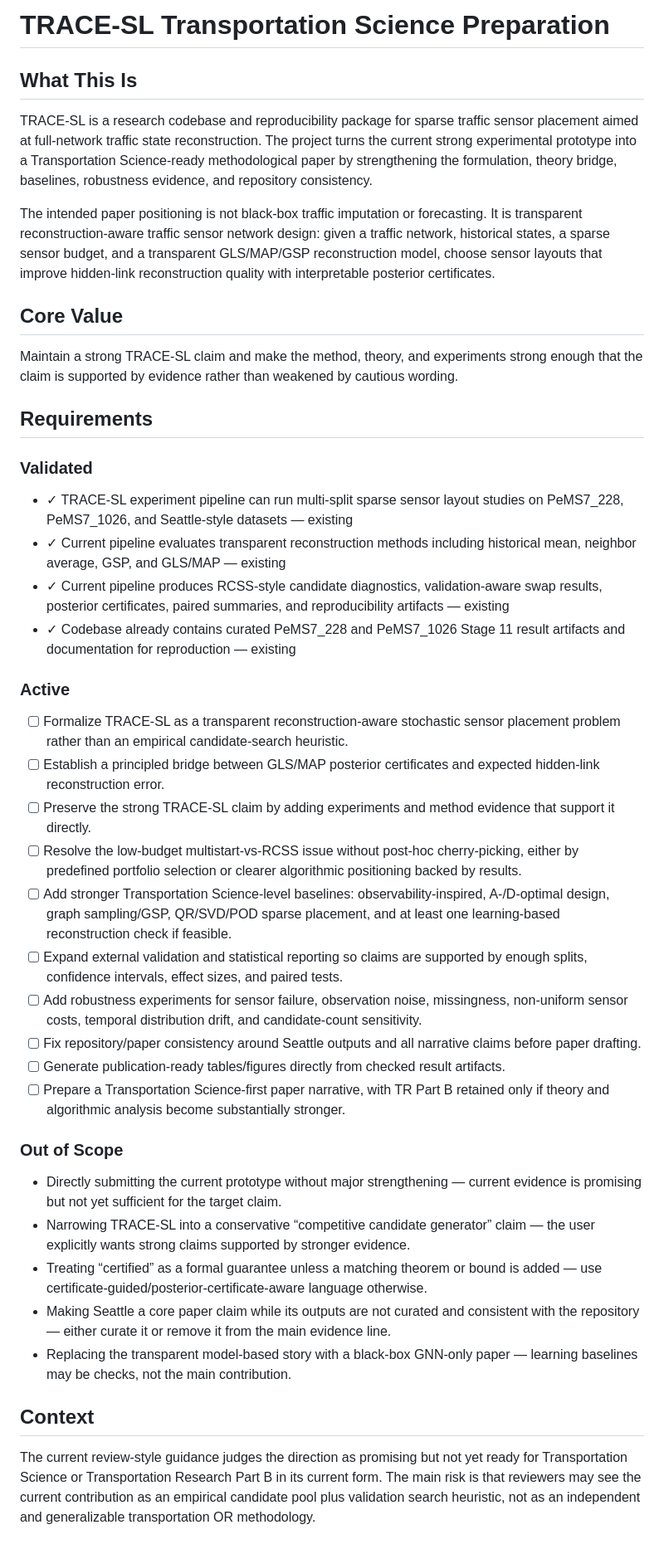
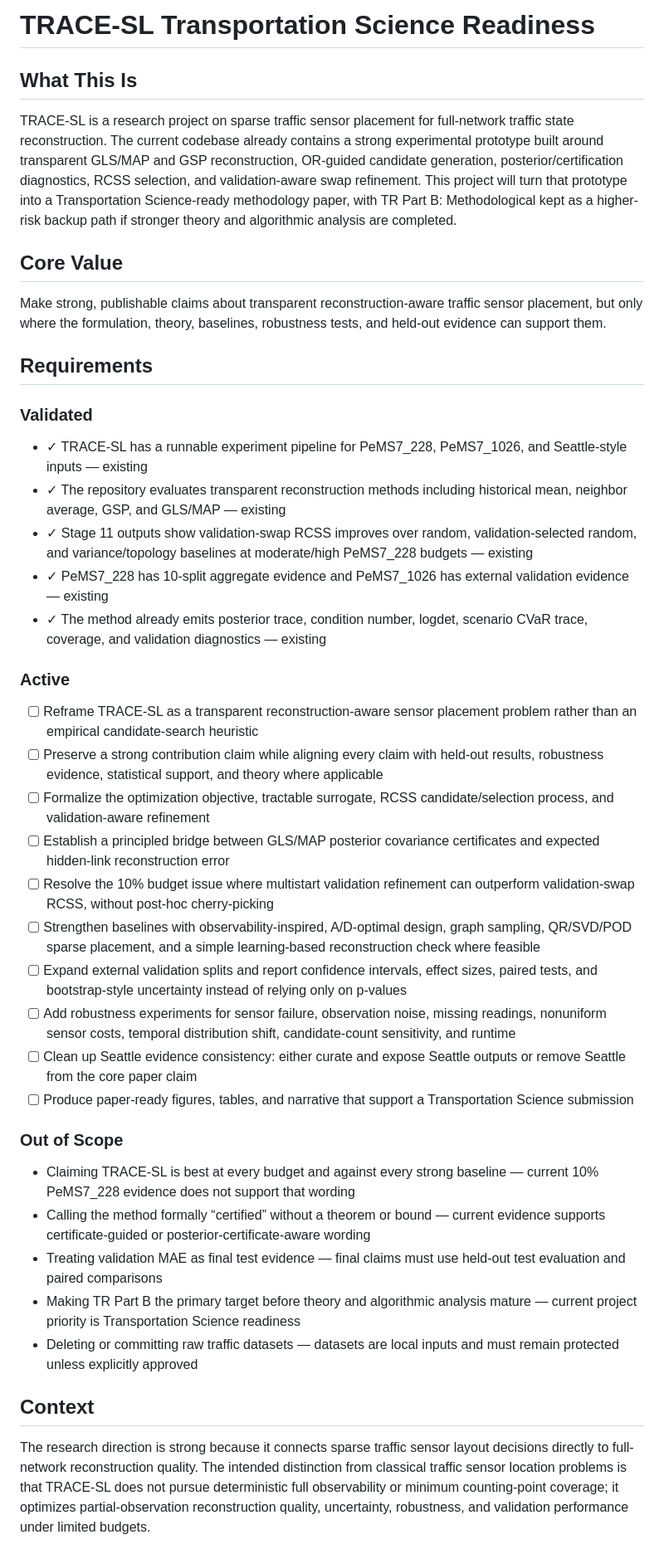
Before and after one commit to Radar-Lei/sensor_opt, a Markdown page: .planning/PROJECT.md, the part around one of its changes. Shown at 83% size. Rendered like a GitHub page.

Commit message:
docs: initialize project

```diff
--- a/.planning/PROJECT.md
+++ b/.planning/PROJECT.md
@@ -1,46 +1,45 @@
-# TRACE-SL Transportation Science Preparation
+# TRACE-SL Transportation Science Readiness
 
 ## What This Is
 
-TRACE-SL is a research codebase and reproducibility package for sparse traffic sensor placement aimed at full-network traffic state reconstruction. The project turns the current strong experimental prototype into a Transportation Science-ready methodological paper by strengthening the formulation, theory bridge, baselines, robustness evidence, and repository consistency.
-
-The intended paper positioning is not black-box traffic imputation or forecasting. It is transparent reconstruction-aware traffic sensor network design: given a traffic network, historical states, a sparse sensor budget, and a transparent GLS/MAP/GSP reconstruction model, choose sensor layouts that improve hidden-link reconstruction quality with interpretable posterior certificates.
+TRACE-SL is a research project on sparse traffic sensor placement for full-network traffic state reconstruction. The current codebase already contains a strong experimental prototype built around transparent GLS/MAP and GSP reconstruction, OR-guided candidate generation, posterior/certification diagnostics, RCSS selection, and validation-aware swap refinement. This project will turn that prototype into a Transportation Science-ready methodology paper, with TR Part B: Methodological kept as a higher-risk backup path if stronger theory and algorithmic analysis are completed.
 
 ## Core Value
 
-Maintain a strong TRACE-SL claim and make the method, theory, and experiments strong enough that the claim is supported by evidence rather than weakened by cautious wording.
+Make strong, publishable claims about transparent reconstruction-aware traffic sensor placement, but only where the formulation, theory, baselines, robustness tests, and held-out evidence can support them.
 
 ## Requirements
 
 ### Validated
 
-- ✓ TRACE-SL experiment pipeline can run multi-split sparse sensor layout studies on PeMS7_228, PeMS7_1026, and Seattle-style datasets — existing
-- ✓ Current pipeline evaluates transparent reconstruction methods including historical mean, neighbor average, GSP, and GLS/MAP — existing
-- ✓ Current pipeline produces RCSS-style candidate diagnostics, validation-aware swap results, posterior certificates, paired summaries, and reproducibility artifacts — existing
-- ✓ Codebase already contains curated PeMS7_228 and PeMS7_1026 Stage 11 result artifacts and documentation for reproduction — existing
+- ✓ TRACE-SL has a runnable experiment pipeline for PeMS7_228, PeMS7_1026, and Seattle-style inputs — existing
+- ✓ The repository evaluates transparent reconstruction methods including historical mean, neighbor average, GSP, and GLS/MAP — existing
+- ✓ Stage 11 outputs show validation-swap RCSS improves over random, validation-selected random, and variance/topology baselines at moderate/high PeMS7_228 budgets — existing
+- ✓ PeMS7_228 has 10-split aggregate evidence and PeMS7_1026 has external validation evidence — existing
+- ✓ The method already emits posterior trace, condition number, logdet, scenario CVaR trace, coverage, and validation diagnostics — existing
 
 ### Active
 
-- [ ] Formalize TRACE-SL as a transparent reconstruction-aware stochastic sensor placement problem rather than an empirical candidate-search heuristic.
-- [ ] Establish a principled bridge between GLS/MAP posterior certificates and expected hidden-link reconstruction error.
-- [ ] Preserve the strong TRACE-SL claim by adding experiments and method evidence that support it directly.
-- [ ] Resolve the low-budget multistart-vs-RCSS issue without post-hoc cherry-picking, either by predefined portfolio selection or clearer algorithmic positioning backed by results.
-- [ ] Add stronger Transportation Science-level baselines: observability-inspired, A-/D-optimal design, graph sampling/GSP, QR/SVD/POD sparse placement, and at least one learning-based reconstruction check if feasible.
-- [ ] Expand external validation and statistical reporting so claims are supported by enough splits, confidence intervals, effect sizes, and paired tests.
-- [ ] Add robustness experiments for sensor failure, observation noise, missingness, non-uniform sensor costs, temporal distribution drift, and candidate-count sensitivity.
-- [ ] Fix repository/paper consistency around Seattle outputs and all narrative claims before paper drafting.
-- [ ] Generate publication-ready tables/figures directly from checked result artifacts.
-- [ ] Prepare a Transportation Science-first paper narrative, with TR Part B retained only if theory and algorithmic analysis become substantially stronger.
+- [ ] Reframe TRACE-SL as a transparent reconstruction-aware sensor placement problem rather than an empirical candidate-search heuristic
+- [ ] Preserve a strong contribution claim while aligning every claim with held-out results, robustness evidence, statistical support, and theory where applicable
+- [ ] Formalize the optimization objective, tractable surrogate, RCSS candidate/selection process, and validation-aware refinement
+- [ ] Establish a principled bridge between GLS/MAP posterior covariance certificates and expected hidden-link reconstruction error
+- [ ] Resolve the 10% budget issue where multistart validation refinement can outperform validation-swap RCSS, without post-hoc cherry-picking
+- [ ] Strengthen baselines with observability-inspired, A/D-optimal design, graph sampling, QR/SVD/POD sparse placement, and a simple learning-based reconstruction check where feasible
+- [ ] Expand external validation splits and report confidence intervals, effect sizes, paired tests, and bootstrap-style uncertainty instead of relying only on p-values
+- [ ] Add robustness experiments for sensor failure, observation noise, missing readings, nonuniform sensor costs, temporal distribution shift, candidate-count sensitivity, and runtime
+- [ ] Clean up Seattle evidence consistency: either curate and expose Seattle outputs or remove Seattle from the core paper claim
+- [ ] Produce paper-ready figures, tables, and narrative that support a Transportation Science submission
 
 ### Out of Scope
 
-- Directly submitting the current prototype without major strengthening — current evidence is promising but not yet sufficient for the target claim.
-- Narrowing TRACE-SL into a conservative “competitive candidate generator” claim — the user explicitly wants strong claims supported by stronger evidence.
-- Treating “certified” as a formal guarantee unless a matching theorem or bound is added — use certificate-guided/posterior-certificate-aware language otherwise.
-- Making Seattle a core paper claim while its outputs are not curated and consistent with the repository — either curate it or remove it from the main evidence line.
-- Replacing the transparent model-based story with a black-box GNN-only paper — learning baselines may be checks, not the main contribution.
+- Claiming TRACE-SL is best at every budget and against every strong baseline — current 10% PeMS7_228 evidence does not support that wording
+- Calling the method formally “certified” without a theorem or bound — current evidence supports certificate-guided or posterior-certificate-aware wording
+- Treating validation MAE as final test evidence — final claims must use held-out test evaluation and paired comparisons
+- Making TR Part B the primary target before theory and algorithmic analysis mature — current project priority is Transportation Science readiness
+- Deleting or committing raw traffic datasets — datasets are local inputs and must remain protected unless explicitly approved
 
 ## Context
 
-The current review-style guidance judges the direction as promising but not yet ready for Transportation Science or Transportation Research Part B in its current form. The main risk is that reviewers may see the current contribution as an empirical candidate pool plus validation search heuristic, not as an independent and generalizable transportation OR methodology.
+The research direction is strong because it connects sparse traffic sensor layout decisions directly to full-network reconstruction quality. The intended distinction from classical traffic sensor location problems is that TRACE-SL does not pursue deterministic full observability or minimum counting-point coverage; it optimizes partial-observation reconstruction quality, uncertainty, robustness, and validation performance under limited budgets.
 
```
Also changed, not shown: other parts of .planning/PROJECT.md (+17 -15 lines).
